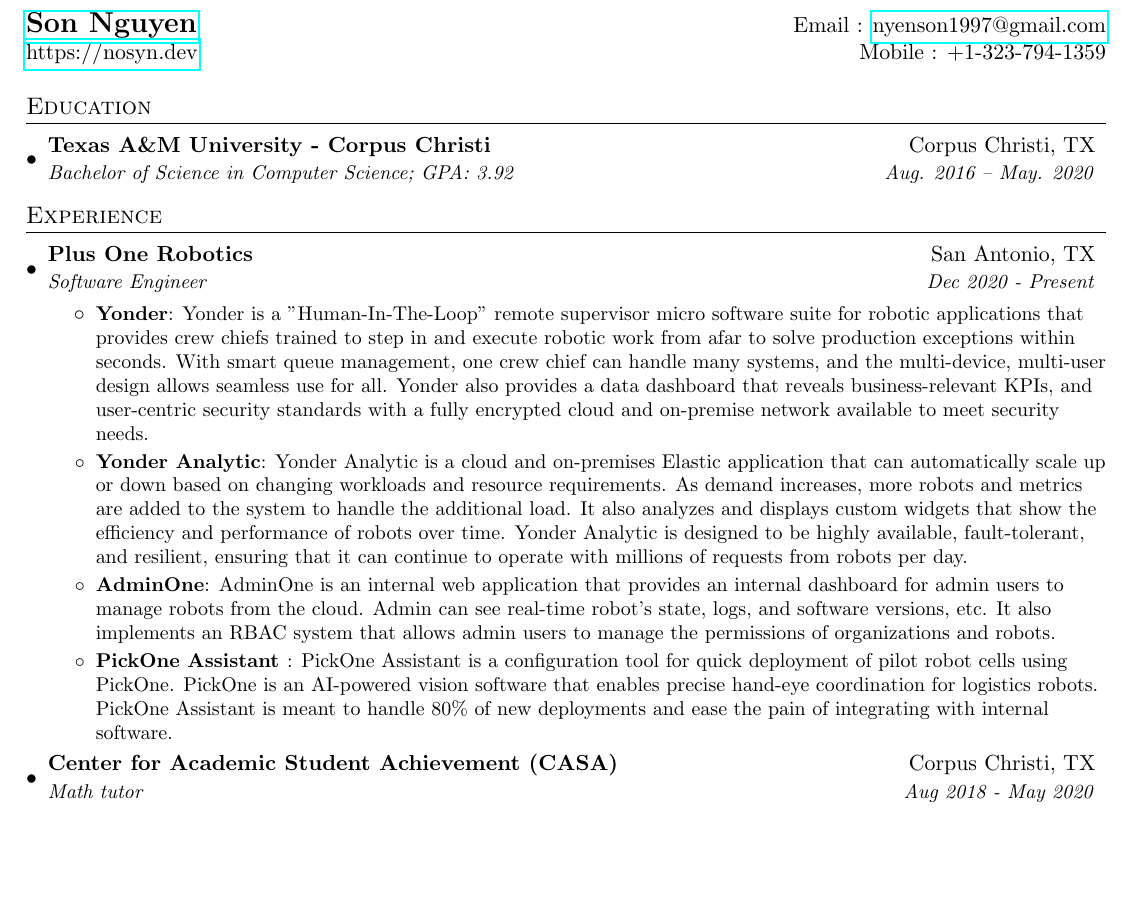
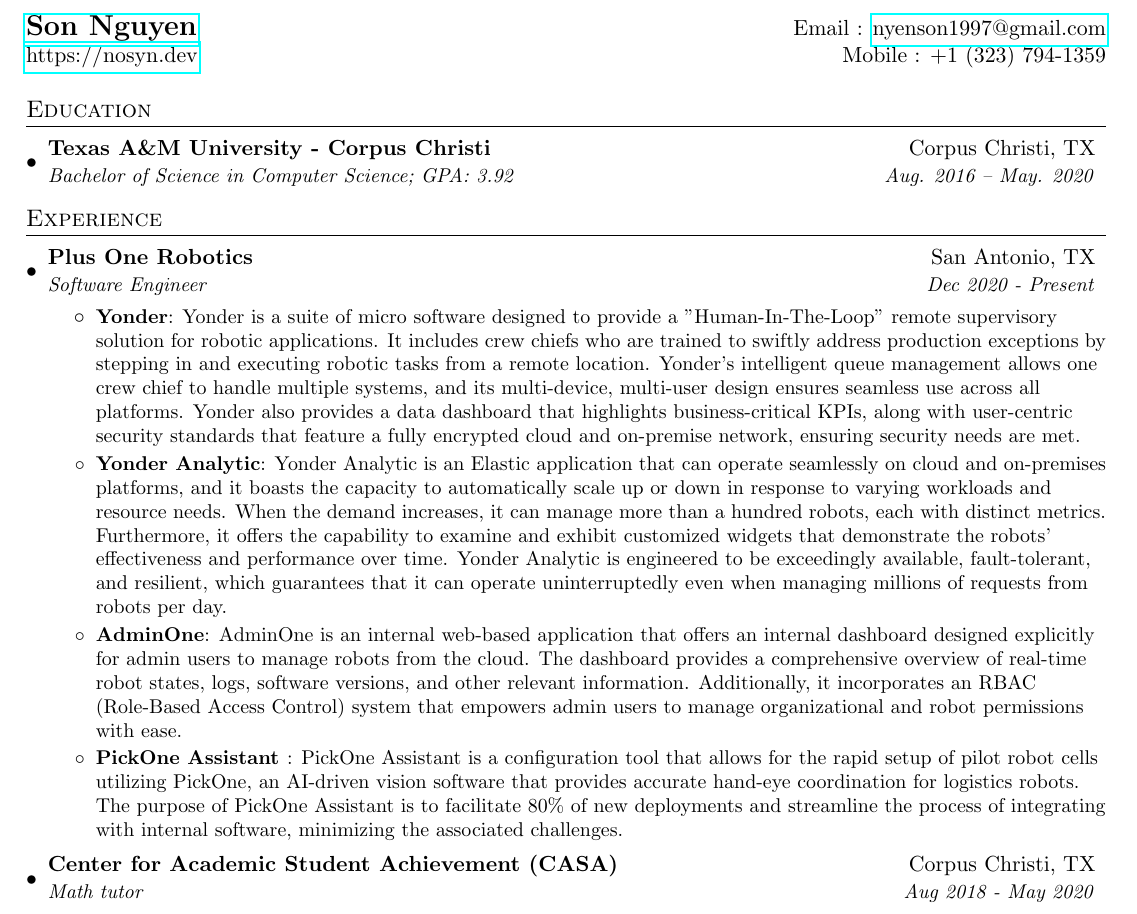
Before and after one commit to nosyn/my-resume, a LaTeX CV (resume.tex): part of the page, cut so that both start at the same text, the shorter picture padded with empty space. Compiled offline with pdfLaTeX.

Commit message:
Update resume and dockerfile

```diff
--- a/son_nguyen_resume.tex
+++ b/resume.tex
@@ -75,8 +75,8 @@
 
 %----------HEADING-----------------
 \begin{tabular*}{\textwidth}{l@{\extracolsep{\fill}}r}
-  \textbf{\href{http://sourabhbajaj.com/}{\Large Son Nguyen}} & Email : \href{mailto:nyenson1997@gmail.com}{nyenson1997@gmail.com}\\
-  \href{https://nosyn.dev/}{https://nosyn.dev} & Mobile : +1-323-794-1359 \\
+  \textbf{\href{http://nosyn.dev/}{\Large Son Nguyen}} & Email : \href{mailto:nyenson1997@gmail.com}{nyenson1997@gmail.com}\\
+  \href{https://nosyn.dev/}{https://nosyn.dev} & Mobile : +1 (323) 794-1359 \\
 \end{tabular*}
 
 
@@ -98,13 +98,13 @@
       {Software Engineer}{Dec 2020 - Present}
       \resumeItemListStart
         \resumeItem{Yonder}
-          {Yonder is a "Human-In-The-Loop" remote supervisor micro software suite for robotic applications that provides crew chiefs trained to step in and execute robotic work from afar to solve production exceptions within seconds. With smart queue management, one crew chief can handle many systems, and the multi-device, multi-user design allows seamless use for all. Yonder also provides a data dashboard that reveals business-relevant KPIs, and user-centric security standards with a fully encrypted cloud and on-premise network available to meet security needs.}
+          {Yonder is a suite of micro software designed to provide a "Human-In-The-Loop" remote supervisory solution for robotic applications. It includes crew chiefs who are trained to swiftly address production exceptions by stepping in and executing robotic tasks from a remote location. Yonder's intelligent queue management allows one crew chief to handle multiple systems, and its multi-device, multi-user design ensures seamless use across all platforms. Yonder also provides a data dashboard that highlights business-critical KPIs, along with user-centric security standards that feature a fully encrypted cloud and on-premise network, ensuring security needs are met.}
         \resumeItem{Yonder Analytic}
-          {Yonder Analytic is a cloud and on-premises Elastic application that can automatically scale up or down based on changing workloads and resource requirements. As demand increases, more robots and metrics are added to the system to handle the additional load. It also analyzes and displays custom widgets that show the efficiency and performance of robots over time. Yonder Analytic is designed to be highly available, fault-tolerant, and resilient, ensuring that it can continue to operate with millions of requests from robots per day.}
+          {Yonder Analytic is an Elastic application that can operate seamlessly on cloud and on-premises platforms, and it boasts the capacity to automatically scale up or down in response to varying workloads and resource needs. When the demand increases, it can manage more than a hundred robots, each with distinct metrics. Furthermore, it offers the capability to examine and exhibit customized widgets that demonstrate the robots' effectiveness and performance over time. Yonder Analytic is engineered to be exceedingly available, fault-tolerant, and resilient, which guarantees that it can operate uninterruptedly even when managing millions of requests from robots per day.}
         \resumeItem{AdminOne}
-          {AdminOne is an internal web application that provides an internal dashboard for admin users to manage robots from the cloud. Admin can see real-time robot's state, logs, and software versions, etc. It also implements an RBAC system that allows admin users to manage the permissions of organizations and robots.}
+          {AdminOne is an internal web-based application that offers an internal dashboard designed explicitly for admin users to manage robots from the cloud. The dashboard provides a comprehensive overview of real-time robot states, logs, software versions, and other relevant information. Additionally, it incorporates an RBAC (Role-Based Access Control) system that empowers admin users to manage organizational and robot permissions with ease.}
         \resumeItem{PickOne Assistant }
-          {PickOne Assistant is a configuration tool for quick deployment of pilot robot cells using PickOne. PickOne is an AI-powered vision software that enables precise hand-eye coordination for logistics robots. PickOne Assistant is meant to handle 80\% of new deployments and ease the pain of integrating with internal software.}
+          {PickOne Assistant is a configuration tool that allows for the rapid setup of pilot robot cells utilizing PickOne, an AI-driven vision software that provides accurate hand-eye coordination for logistics robots. The purpose of PickOne Assistant is to facilitate 80\% of new deployments and streamline the process of integrating with internal software, minimizing the associated challenges.}
       \resumeItemListEnd
 
     \resumeSubheading
```
Also changed, not shown: README.md, resume.pdf, 2 other files.
